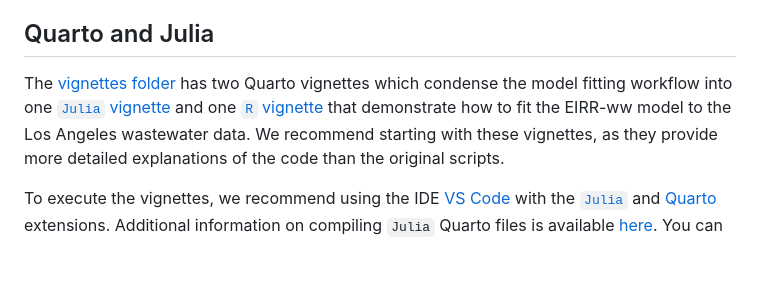
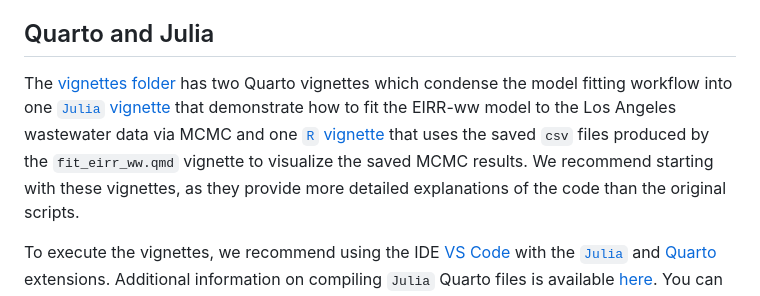
Before and after one commit to igoldsteinh/ww_paper, a Markdown page: README.md, the part around the change. GitHub-like rendering; blank space fills up the shorter version.

Commit message:
more vignette explanation

```diff
--- a/README.md
+++ b/README.md
@@ -67,7 +67,7 @@ When executing code from this repo, be mindful of your project directory; the `J
 If you are executing code outside of this project, the packages you installed as part of the environment will not be available.
 
 ## Quarto and Julia
-The [vignettes folder](https://github.com/igoldsteinh/ww_paper/tree/main/vignettes) has two Quarto vignettes which condense the model fitting workflow into one [`Julia` vignette](https://github.com/igoldsteinh/ww_paper/blob/main/vignettes/fit_eirr_ww.qmd) and one [`R` vignette](https://github.com/igoldsteinh/ww_paper/blob/main/vignettes/process_eirr_ww.qmd) that demonstrate how to fit the EIRR-ww model to the Los Angeles wastewater data.
+The [vignettes folder](https://github.com/igoldsteinh/ww_paper/tree/main/vignettes) has two Quarto vignettes which condense the model fitting workflow into one [`Julia` vignette](https://github.com/igoldsteinh/ww_paper/blob/main/vignettes/fit_eirr_ww.qmd) that demonstrate how to fit the EIRR-ww model to the Los Angeles wastewater data via MCMC and one [`R` vignette](https://github.com/igoldsteinh/ww_paper/blob/main/vignettes/process_eirr_ww.qmd) that uses the saved `csv` files produced by the `fit_eirr_ww.qmd` vignette to visualize the saved MCMC results.
 We recommend starting with these vignettes, as they provide more detailed explanations of the code than the original scripts.
 
 To execute the vignettes, we recommend using the IDE [VS Code](https://code.visualstudio.com) with the [`Julia`](https://code.visualstudio.com/docs/languages/julia) and [Quarto](https://quarto.org/docs/tools/vscode.html) extensions.
```
